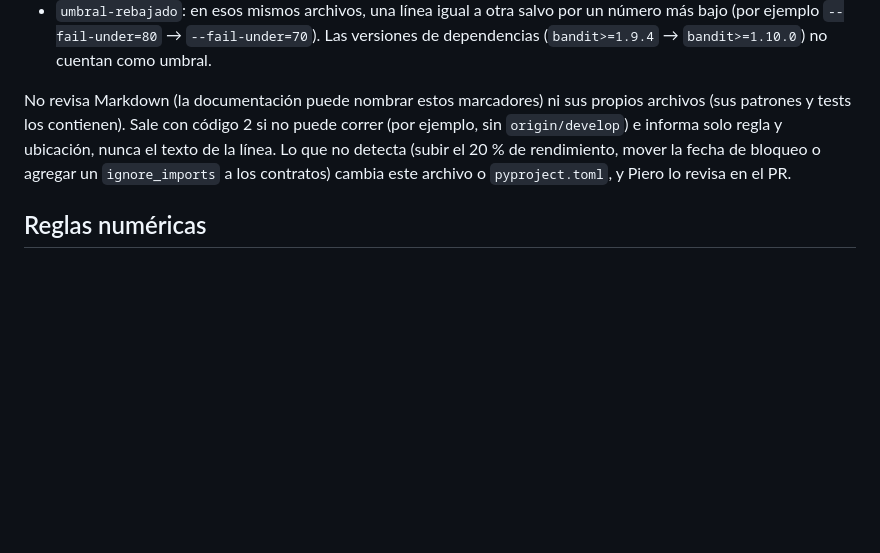
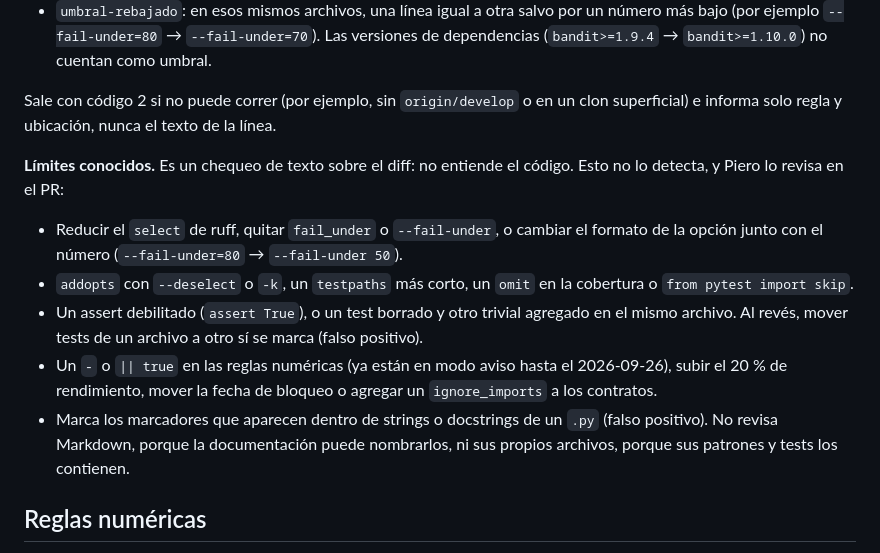
Before and after one commit to PieroRios2000/personal-finance-platform, a Markdown page: CONSTRAINTS.md, the part around the change. Drawn GitHub-style; blank space fills up the shorter version.

Commit message:
docs: list what floor-guard does not detect
Known limits of a text check over the diff: ruff select, fail_under
removed, deselected tests, weakened asserts, markers inside strings and
the guard's own files. Piero reviews those in the PR.

Co-Authored-By: Claude Opus 5 <noreply@anthropic.com>
Claude-Session: https://claude.ai/code/session_01BZtrfKgffHsxxpdnAhxyhy

```diff
--- a/CONSTRAINTS.md
+++ b/CONSTRAINTS.md
@@ -40,11 +40,24 @@ commitear y archivos nuevos) y sale con código 1 si encuentra alguna de estas r
   bajo (por ejemplo `--fail-under=80` → `--fail-under=70`). Las versiones de dependencias
   (`bandit>=1.9.4` → `bandit>=1.10.0`) no cuentan como umbral.
 
-No revisa Markdown (la documentación puede nombrar estos marcadores) ni sus propios archivos
-(sus patrones y tests los contienen). Sale con código 2 si no puede correr (por ejemplo, sin
-`origin/develop`) e informa solo regla y ubicación, nunca el texto de la línea. Lo que no
-detecta (subir el 20 % de rendimiento, mover la fecha de bloqueo o agregar un `ignore_imports`
-a los contratos) cambia este archivo o `pyproject.toml`, y Piero lo revisa en el PR.
+Sale con código 2 si no puede correr (por ejemplo, sin `origin/develop` o en un clon
+superficial) e informa solo regla y ubicación, nunca el texto de la línea.
+
+**Límites conocidos.** Es un chequeo de texto sobre el diff: no entiende el código. Esto no lo
+detecta, y Piero lo revisa en el PR:
+
+- Reducir el `select` de ruff, quitar `fail_under` o `--fail-under`, o cambiar el formato de
+  la opción junto con el número (`--fail-under=80` → `--fail-under 50`).
+- `addopts` con `--deselect` o `-k`, un `testpaths` más corto, un `omit` en la cobertura o
+  `from pytest import skip`.
+- Un assert debilitado (`assert True`), o un test borrado y otro trivial agregado en el mismo
+  archivo. Al revés, mover tests de un archivo a otro sí se marca (falso positivo).
+- Un `-` o `|| true` en las reglas numéricas (ya están en modo aviso hasta el 2026-09-26),
+  subir el 20 % de rendimiento, mover la fecha de bloqueo o agregar un `ignore_imports` a los
+  contratos.
+- Marca los marcadores que aparecen dentro de strings o docstrings de un `.py` (falso
+  positivo). No revisa Markdown, porque la documentación puede nombrarlos, ni sus propios
+  archivos, porque sus patrones y tests los contienen.
 
 ## Reglas numéricas
 
```
